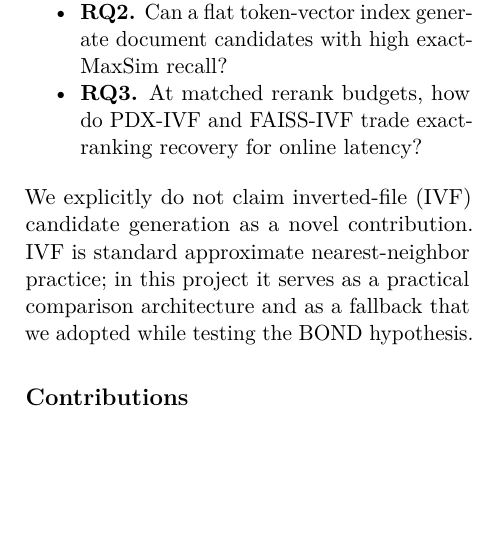
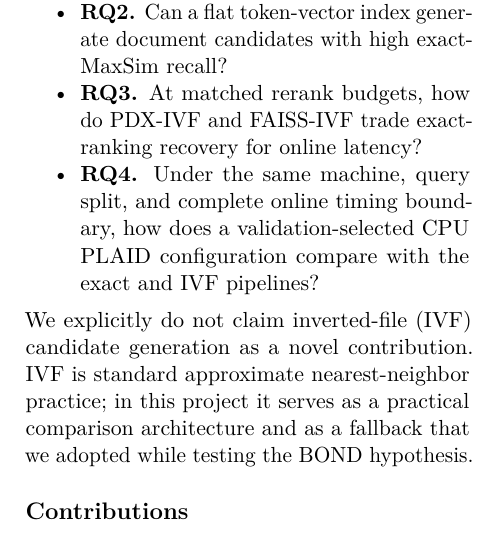
Before and after one commit to martan712/Data-Engineering, a LaTeX paper (report/main.tex, which reads report/sections/introduction.tex): part of one column of page 2 of 17, cut so that both start at the same text, the shorter picture padded with empty space. Compiled offline with pdfLaTeX.

```diff
--- a/report/sections/introduction.tex
+++ b/report/sections/introduction.tex
@@ -29,6 +29,9 @@
   \item \textbf{RQ2.} Can a flat token-vector index generate document candidates with high exact-MaxSim recall?
   \item \textbf{RQ3.} At matched rerank budgets, how do PDX-IVF and FAISS-IVF trade exact-ranking
   recovery for online latency?
+  \item \textbf{RQ4.} Under the same machine, query split, and complete online
+    timing boundary, how does a validation-selected CPU PLAID configuration
+    compare with the exact and IVF pipelines?
 \end{itemize}
 We explicitly do not claim inverted-file (IVF) candidate generation as a novel contribution. IVF
 is standard approximate nearest-neighbor practice; in this project it serves as a practical comparison
```
Also changed, not shown: report/main.bbl (deleted), 2 other files.
